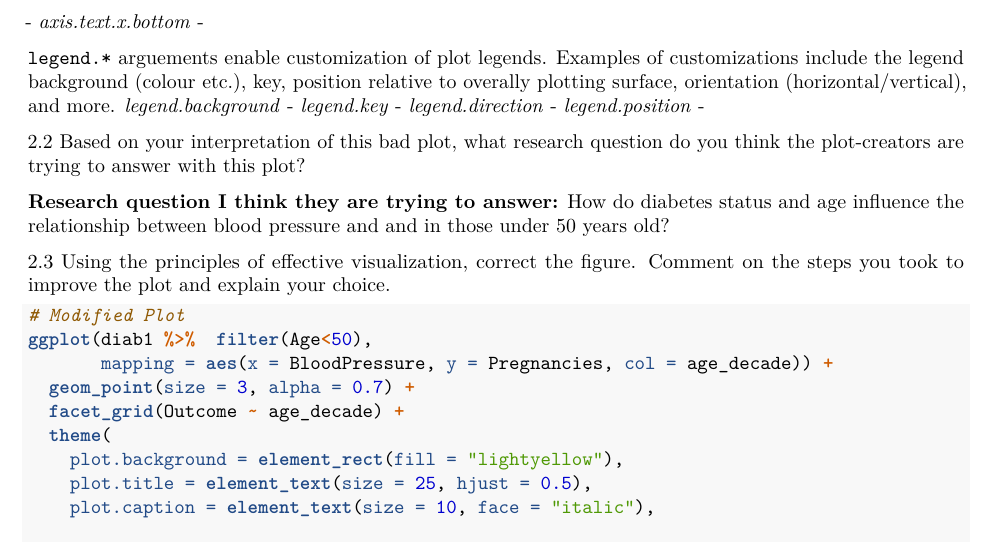
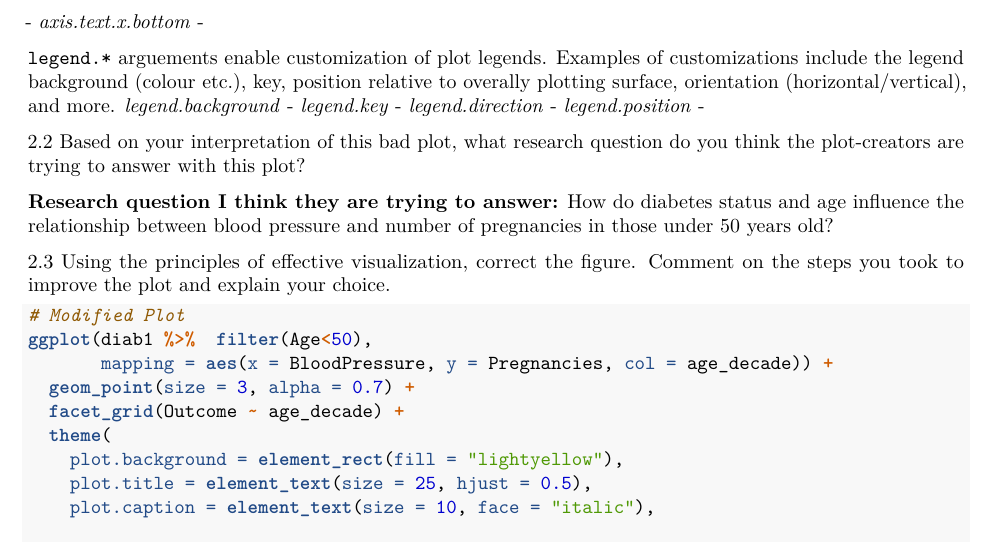
Before and after one commit to manson38/medi504a, an R Markdown document (2-HowToSpeakTheLanguage/lab2_files_students/lab2-file-student-version.Rmd): part of page 10 of 33, cut so that both start at the same text. Rendered offline with R 4.5, knitr and Pandoc, then LaTeX, with nearby package versions.

Commit message:
task 2 formatting

```diff
--- a/2-HowToSpeakTheLanguage/lab2_files_students/lab2-file-student-version.Rmd
+++ b/2-HowToSpeakTheLanguage/lab2_files_students/lab2-file-student-version.Rmd
@@ -226,7 +226,7 @@ ggplot(diab1 %>%  filter(Age<50),
 
 2.2 Based on your interpretation of this bad plot, what research question do you think the plot-creators are trying to answer with this plot?
 
-**Research question I think they are trying to answer:** How do diabetes status and age influence the relationship between blood pressure and and in those under 50 years old?
+**Research question I think they are trying to answer:** How do diabetes status and age influence the relationship between blood pressure and number of pregnancies in those under 50 years old?
 
 
 2.3 Using the principles of effective visualization, correct the figure. Comment on the steps you took to improve the plot and explain your choice.
```
